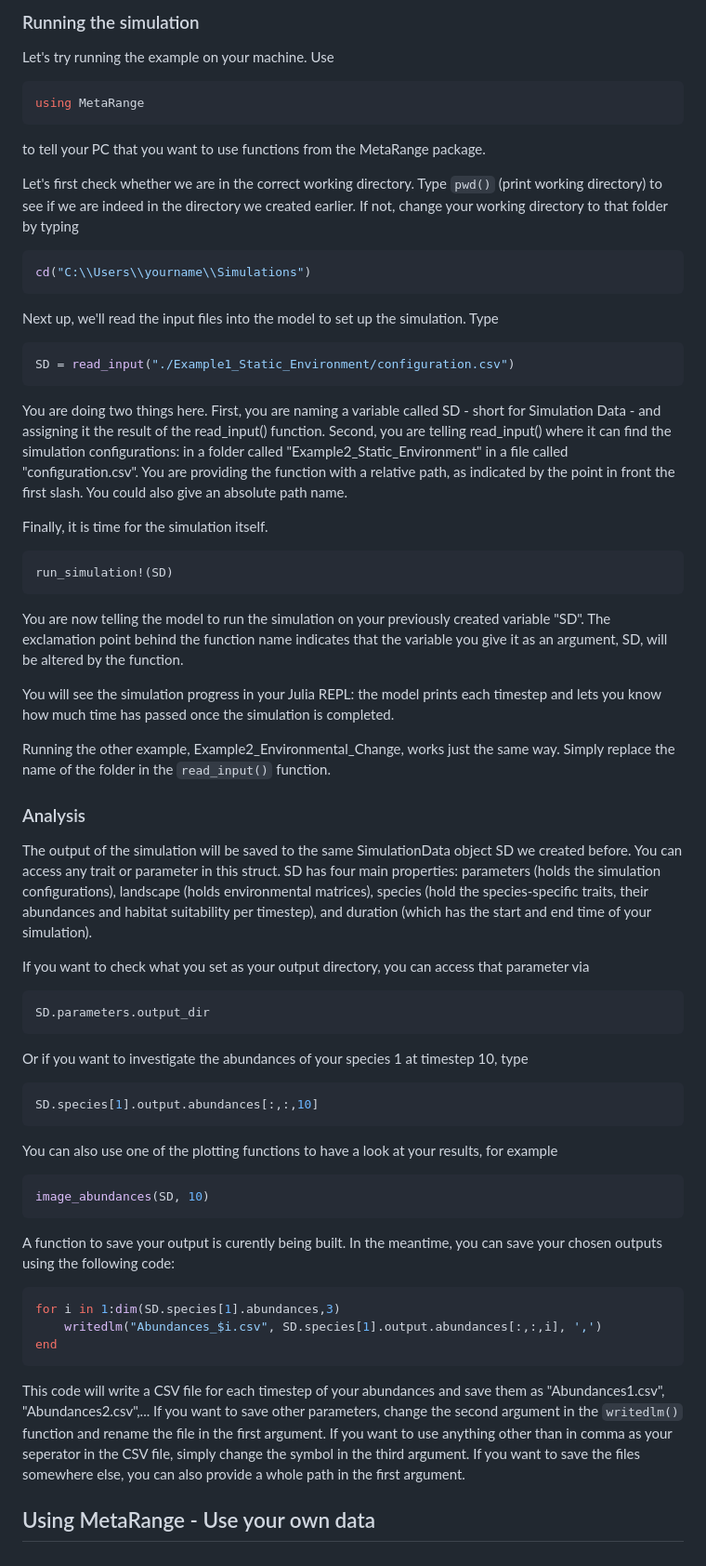
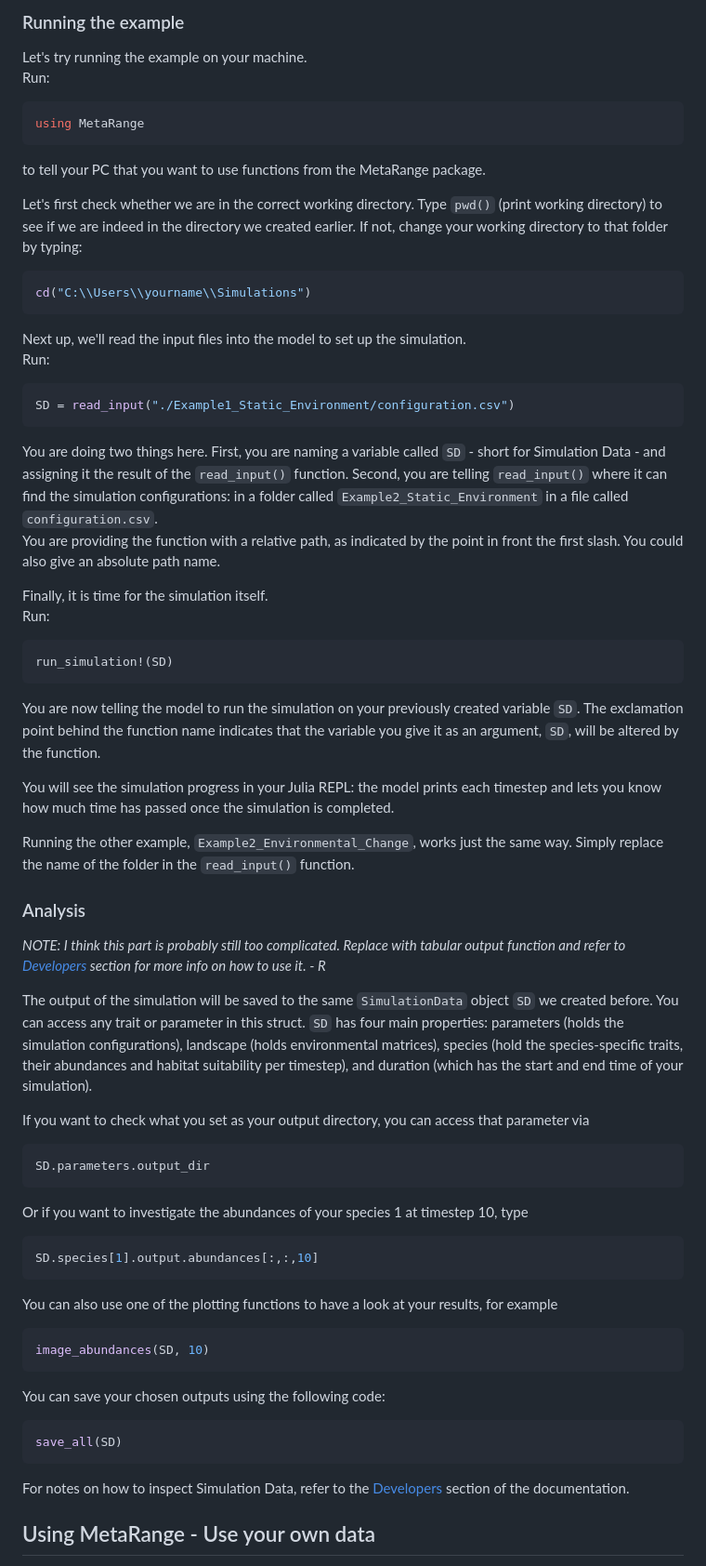
Before and after one commit to janablechschmidt/MetaRange.jl, a Markdown page: docs/src/newbies.md, the part around the change printed below. Shown: that part at 93% size. Drawn GitHub-style.

Commit message:
newbies formatting

````diff
--- a/docs/src/newbies.md
+++ b/docs/src/newbies.md
@@ -76,8 +106,8 @@ You'll need to supply parameters on your species' demographics, mass, environmen
 
-### Running the simulation
+### Running the example
 
 Let's try running the example on your machine.
-Use
+Run:
 
 ```julia
 using MetaRange
@@ -86,35 +116,43 @@ using MetaRange
 to tell your PC that you want to use functions from the MetaRange package.
 
 Let's first check whether we are in the correct working directory. Type `pwd()` (print working directory) to see if we are indeed in the directory we created earlier.
-If not, change your working directory to that folder by typing
+If not, change your working directory to that folder by typing:
+
 ```julia
 cd("C:\\Users\\yourname\\Simulations")
 ```
 
-Next up, we'll read the input files into the model to set up the simulation. Type
+Next up, we'll read the input files into the model to set up the simulation.
+Run:
 
 ```julia
 SD = read_input("./Example1_Static_Environment/configuration.csv")
 ```
 
-You are doing two things here. First, you are naming a variable called SD - short for Simulation Data - and assigning it the result of the read_input() function. Second, you are telling read_input() where it can find the simulation configurations: in a folder called "Example2_Static_Environment" in a file called "configuration.csv".
+You are doing two things here.
+First, you are naming a variable called `SD` - short for Simulation Data - and assigning it the result of the `read_input()` function.
+Second, you are telling `read_input()` where it can find the simulation configurations: in a folder called `Example2_Static_Environment` in a file called `configuration.csv`.
 You are providing the function with a relative path, as indicated by the point in front the first slash. You could also give an absolute path name.
 
 Finally, it is time for the simulation itself.
+Run:
 
 ```julia
 run_simulation!(SD)
 ```
 
-You are now telling the model to run the simulation on your previously created variable "SD". The exclamation point behind the function name indicates that the variable you give it as an argument, SD, will be altered by the function.
+You are now telling the model to run the simulation on your previously created variable `SD`.
+The exclamation point behind the function name indicates that the variable you give it as an argument, `SD`, will be altered by the function.
 
 You will see the simulation progress in your Julia REPL: the model prints each timestep and lets you know how much time has passed once the simulation is completed.
 
-Running the other example, Example2_Environmental_Change, works just the same way. Simply replace the name of the folder in the `read_input()` function.
+Running the other example, `Example2_Environmental_Change`, works just the same way. Simply replace the name of the folder in the `read_input()` function.
 
 ### Analysis
 
-The output of the simulation will be saved to the same SimulationData object SD we created before. You can access any trait or parameter in this struct. SD has four main properties: parameters (holds the simulation configurations), landscape (holds environmental matrices), species (hold the species-specific traits, their abundances and habitat suitability per timestep), and duration (which has the start and end time of your simulation).
+*NOTE: I think this part is probably still too complicated. Replace with tabular output function and refer to [Developers](@ref) section for more info on how to use it. - R*
+
+The output of the simulation will be saved to the same `SimulationData` object `SD` we created before. You can access any trait or parameter in this struct. `SD` has four main properties: parameters (holds the simulation configurations), landscape (holds environmental matrices), species (hold the species-specific traits, their abundances and habitat suitability per timestep), and duration (which has the start and end time of your simulation).
 
 If you want to check what you set as your output directory, you can access that parameter via
 
@@ -133,14 +171,14 @@ You can also use one of the plotting functions to have a look at your results, f
 ```julia
 image_abundances(SD, 10)
 ```
-A function to save your output is curently being built. In the meantime, you can save your chosen outputs using the following code:
+
+You can save your chosen outputs using the following code:
+
 ```julia
-for i in 1:dim(SD.species[1].abundances,3)
-    writedlm("Abundances_$i.csv", SD.species[1].output.abundances[:,:,i], ',')
-end
+save_all(SD)
 ```
-This code will write a CSV file for each timestep of your abundances and save them as "Abundances1.csv", "Abundances2.csv",... If you want to save other parameters, change the second argument in the `writedlm()` function and rename the file in the first argument. If you want to use anything other than in comma as your seperator in the CSV file, simply change the symbol in the third argument.
-If you want to save the files somewhere else, you can also provide a whole path in the first argument.
+
+For notes on how to inspect Simulation Data, refer to the [Developers](@ref) section of the documentation.
 
 ## Using MetaRange - Use your own data
 
````
Also changed, not shown: other parts of docs/src/newbies.md (+67 -29 lines).
